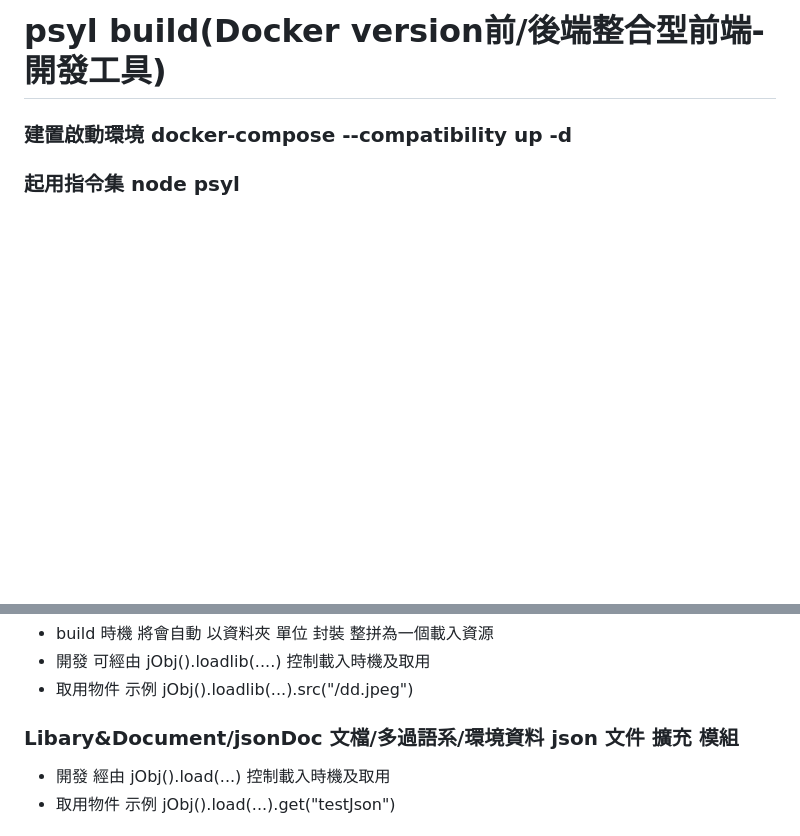
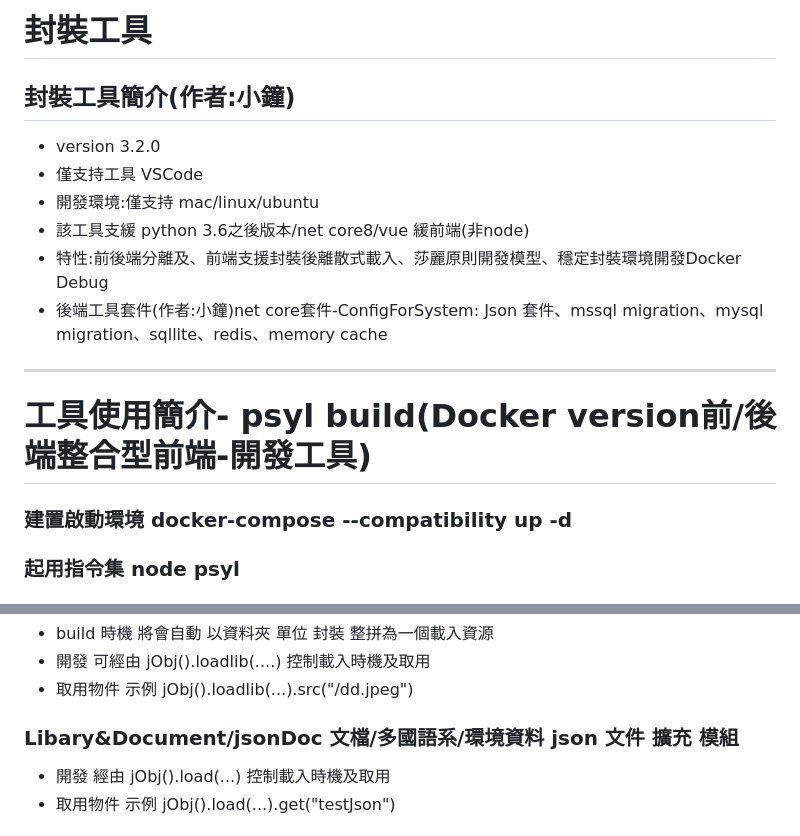
Before and after one commit to vackname/psylVueTypescript, a Markdown page: README.md, 2 parts joined by grey strips. GitHub-like rendering; blank space fills up the shorter version.

Commit message:
fix:markdown

```diff
--- a/README.md
+++ b/README.md
@@ -1,4 +1,15 @@
-# psyl build(Docker version前/後端整合型前端-開發工具)
+# 封裝工具
+## 封裝工具簡介(作者:小鐘)
+- version 3.2.0
+- 僅支持工具 VSCode
+- 開發環境:僅支持 mac/linux/ubuntu
+- 該工具支緩 python 3.6之後版本/net core8/vue 緩前端(非node)
+- 特性:前後端分離及、前端支援封裝後離散式載入、莎麗原則開發模型、穩定封裝環境開發Docker Debug
+- 後端工具套件(作者:小鐘)net core套件-ConfigForSystem: Json 套件、mssql migration、mysql migration、sqllite、redis、memory cache
+
+***
+
+# 工具使用簡介- psyl build(Docker version前/後端整合型前端-開發工具)
 ### 建置啟動環境  docker-compose --compatibility up -d
 ### 起用指令集 node psyl
 ### 起用指令集後 node psyl -> psyl -h 啟用幫助
@@ -65,7 +76,7 @@
 - 開發 可經由 jObj().loadlib(....) 控制載入時機及取用
 - 取用物件 示例 jObj().loadlib(...).src("/dd.jpeg")
 
-### Libary&Document/jsonDoc 文檔/多過語系/環境資料 json 文件 擴充 模組
+### Libary&Document/jsonDoc 文檔/多國語系/環境資料 json 文件 擴充 模組
 - 開發  經由 jObj().load(...) 控制載入時機及取用
 - 取用物件 示例 jObj().load(...).get("testJson")
 
```
